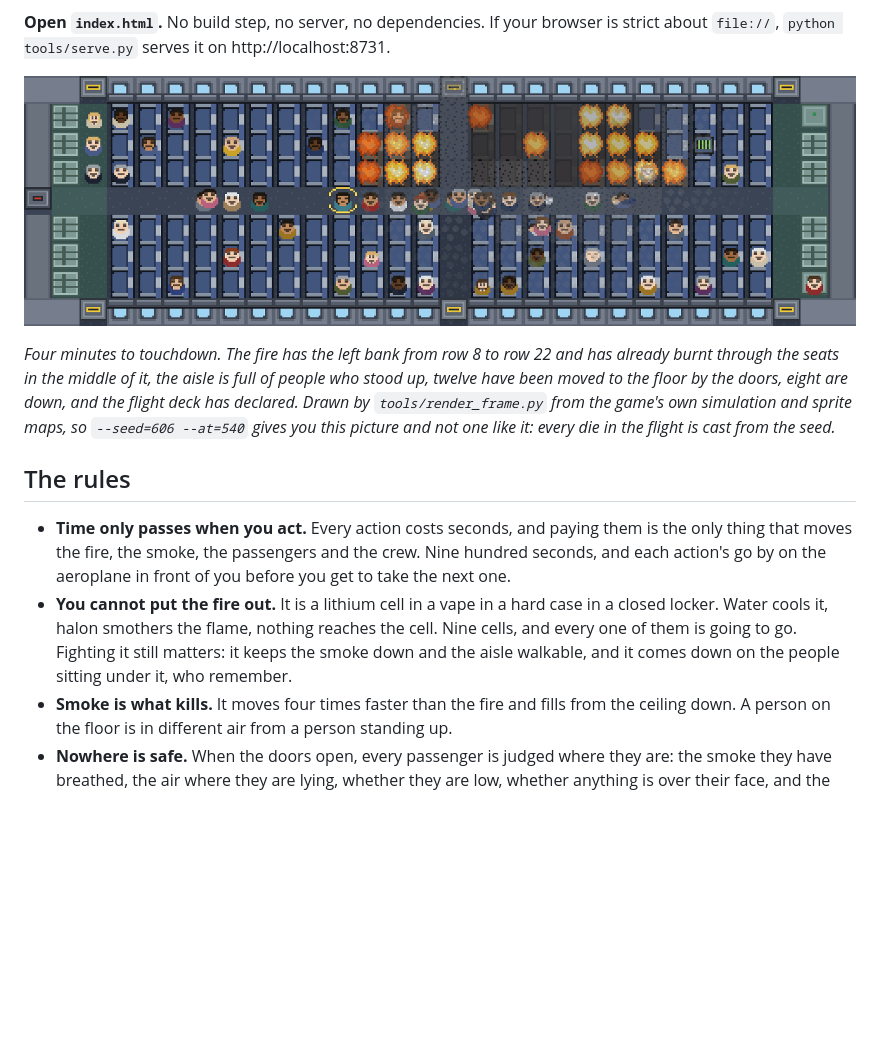
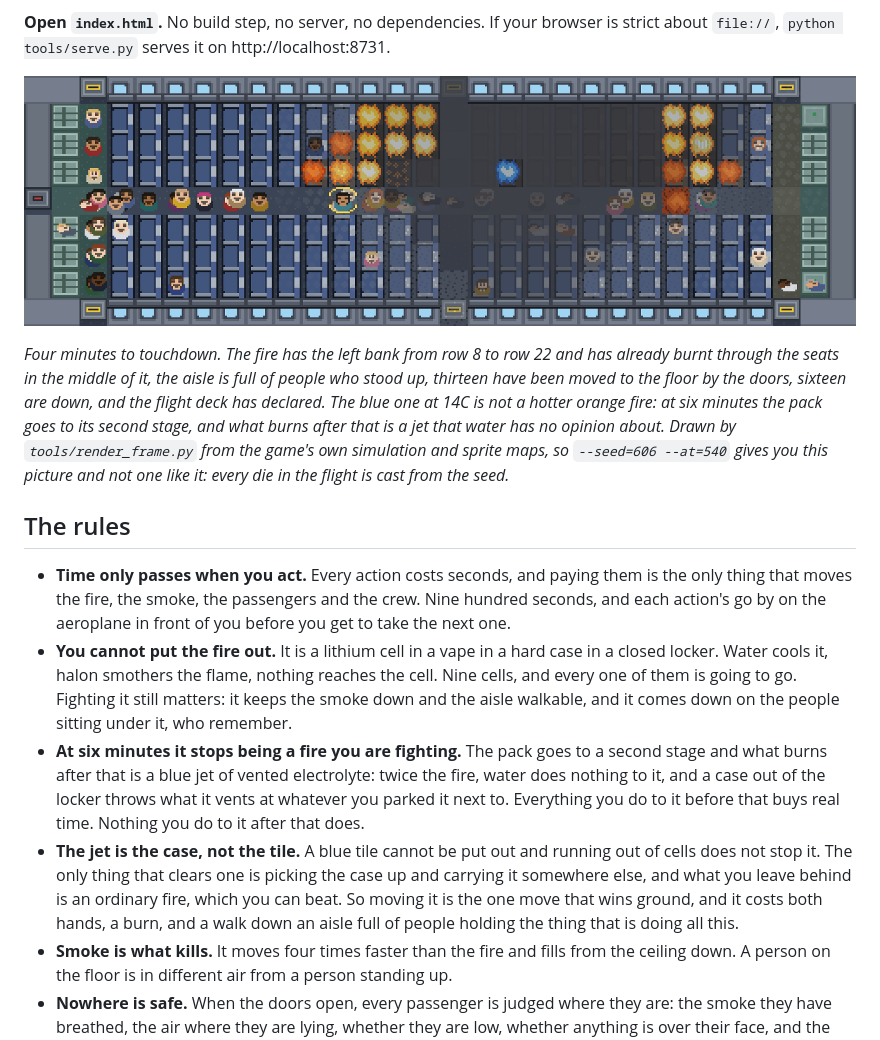
Before and after one commit to JaguarM/please-remain-seated, a Markdown page: README.md, the part around one of its changes. Rendered like a GitHub page; pictures changed too: docs/cabin.png; blank space fills up the shorter version.

```diff
--- a/README.md
+++ b/README.md
@@ -10,11 +10,12 @@ who has noticed. The plane lands in fifteen minutes, and the clock only moves wh
 ![The cabin four minutes out](docs/cabin.png)
 
 *Four minutes to touchdown. The fire has the left bank from row 8 to row 22 and has already
-burnt through the seats in the middle of it, the aisle is full of people who stood up, twelve
-have been moved to the floor by the doors, eight are down, and the flight deck has declared.
-Drawn by `tools/render_frame.py` from the game's own simulation and sprite maps, so
-`--seed=606 --at=540` gives you this picture and not one like it: every die in the flight is
-cast from the seed.*
+burnt through the seats in the middle of it, the aisle is full of people who stood up, thirteen
+have been moved to the floor by the doors, sixteen are down, and the flight deck has declared.
+The blue one at 14C is not a hotter orange fire: at six minutes the pack goes to its second
+stage, and what burns after that is a jet that water has no opinion about. Drawn by
+`tools/render_frame.py` from the game's own simulation and sprite maps, so `--seed=606 --at=540`
+gives you this picture and not one like it: every die in the flight is cast from the seed.*
 
 The rules
 ---------
@@ -26,6 +27,15 @@ The rules
   locker. Water cools it, halon smothers the flame, nothing reaches the cell. Nine cells, and
   every one of them is going to go. Fighting it still matters: it keeps the smoke down and the
   aisle walkable, and it comes down on the people sitting under it, who remember.
+- **At six minutes it stops being a fire you are fighting.** The pack goes to a second stage and
+  what burns after that is a blue jet of vented electrolyte: twice the fire, water does nothing
+  to it, and a case out of the locker throws what it vents at whatever you parked it next to.
+  Everything you do to it before that buys real time. Nothing you do to it after that does.
+- **The jet is the case, not the tile.** A blue tile cannot be put out and running out of cells
+  does not stop it. The only thing that clears one is picking the case up and carrying it
+  somewhere else, and what you leave behind is an ordinary fire, which you can beat. So moving it
+  is the one move that wins ground, and it costs both hands, a burn, and a walk down an aisle
+  full of people holding the thing that is doing all this.
 - **Smoke is what kills.** It moves four times faster than the fire and fills from the ceiling
   down. A person on the floor is in different air from a person standing up.
 - **Nowhere is safe.** When the doors open, every passenger is judged where they are: the smoke
```
Also changed, not shown: other parts of README.md (+26 -8 lines), pixel-workshop/cabin-preview.png, 16 other files.
